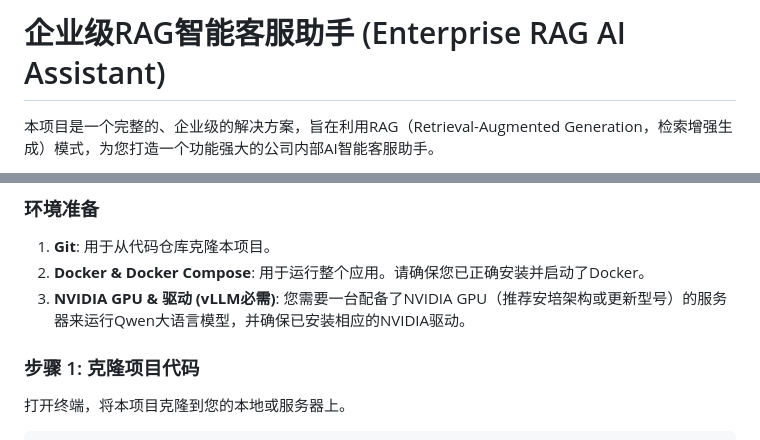
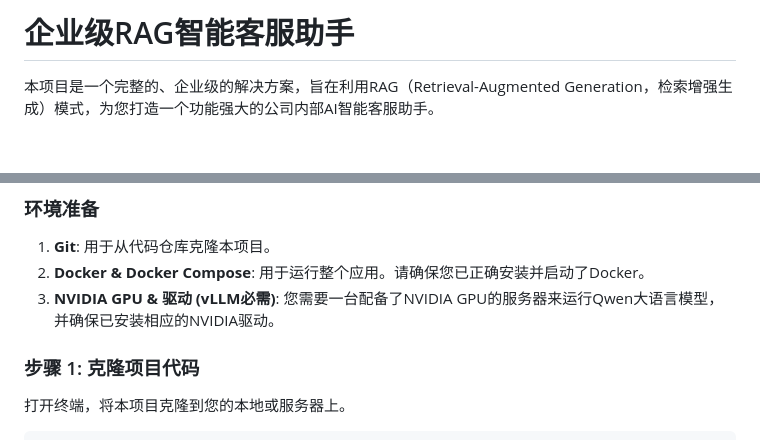
Before and after one commit to xiaojingyuaaa/xiaojingyuaaa.github.io, a Markdown page: README.md, 2 parts joined by grey strips. GitHub-like rendering; blank space fills up the shorter version.

```diff
--- a/README.md
+++ b/README.md
@@ -1,4 +1,4 @@
-# 企业级RAG智能客服助手 (Enterprise RAG AI Assistant)
+# 企业级RAG智能客服助手
 
 本项目是一个完整的、企业级的解决方案，旨在利用RAG（Retrieval-Augmented Generation，检索增强生成）模式，为您打造一个功能强大的公司内部AI智能客服助手。
 
@@ -59,7 +59,7 @@
 
 1.  **Git**: 用于从代码仓库克隆本项目。
 2.  **Docker & Docker Compose**: 用于运行整个应用。请确保您已正确安装并启动了Docker。
-3.  **NVIDIA GPU & 驱动 (vLLM必需)**: 您需要一台配备了NVIDIA GPU（推荐安培架构或更新型号）的服务器来运行Qwen大语言模型，并确保已安装相应的NVIDIA驱动。
+3.  **NVIDIA GPU & 驱动 (vLLM必需)**: 您需要一台配备了NVIDIA GPU的服务器来运行Qwen大语言模型，并确保已安装相应的NVIDIA驱动。
 
 ### 步骤 1: 克隆项目代码
 
```
